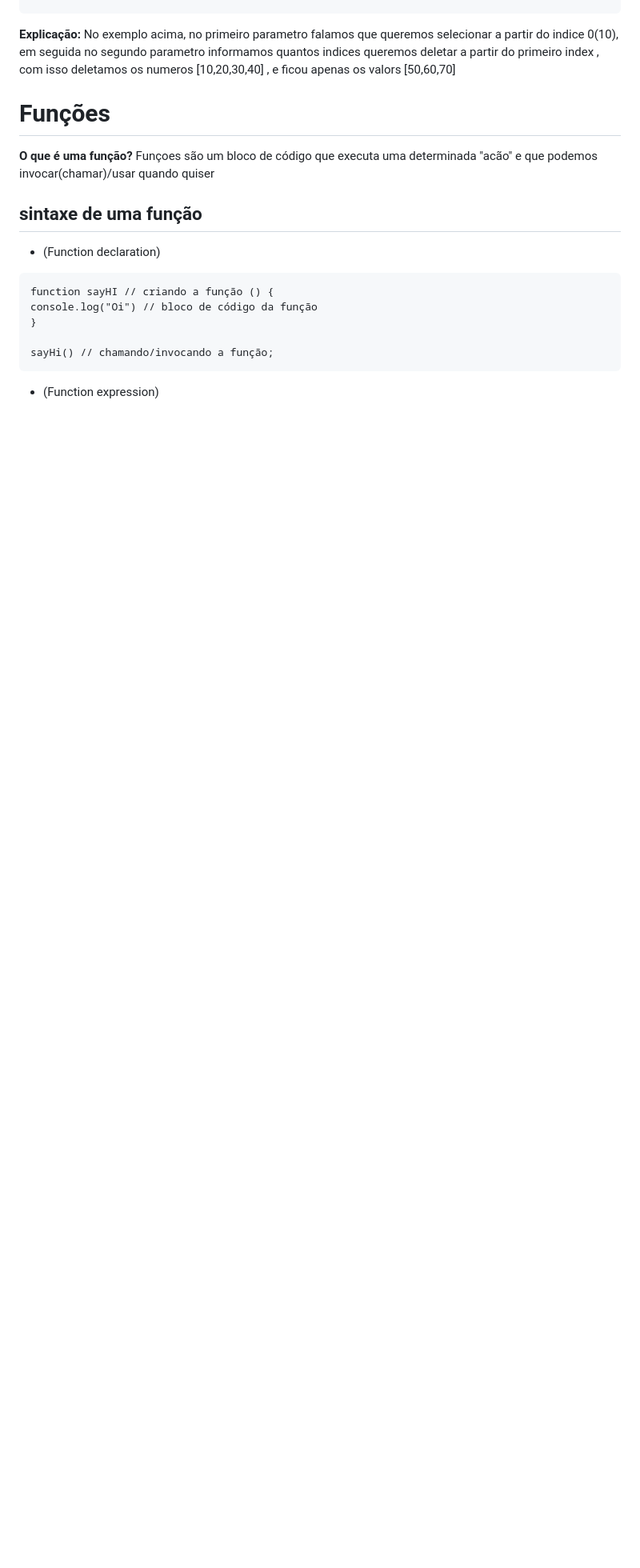
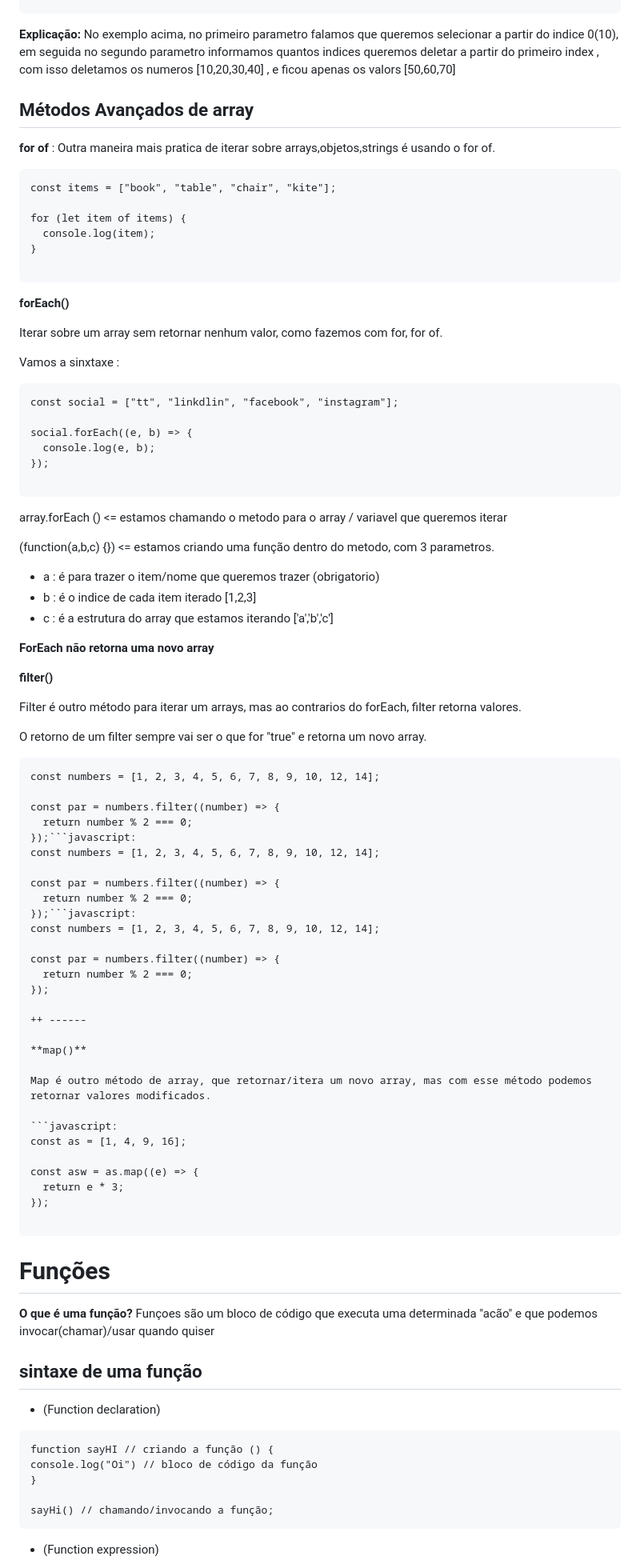
Before and after one commit to LucasDamascenoo/estudos, a Markdown page: anotações/javaScript.md, the part around the change printed below. Shown: that part at 80% size. GitHub-like rendering; blank space fills up the shorter version.

Commit message:
arrumando algumas anotações

`````diff
--- a/anotações/javaScript.md
+++ b/anotações/javaScript.md
@@ -698,6 +664,82 @@ numeros.slice(0, 4);
 ```
 
 **Explicação:** No exemplo acima, no primeiro parametro falamos que queremos selecionar a partir do indice 0(10), em seguida no segundo parametro informamos quantos indices queremos deletar a partir do primeiro index , com isso deletamos os numeros [10,20,30,40] , e ficou apenas os valors [50,60,70]
+
+## Métodos Avançados de array
+
+**for of** : Outra maneira mais pratica de iterar sobre arrays,objetos,strings é usando o for of.
+
+```javascript:
+const items = ["book", "table", "chair", "kite"];
+
+for (let item of items) {
+  console.log(item);
+}
+
+```
+
+**forEach()**
+
+Iterar sobre um array sem retornar nenhum valor, como fazemos com for, for of.
+
+Vamos a sinxtaxe :
+
+```javascript:
+const social = ["tt", "linkdlin", "facebook", "instagram"];
+
+social.forEach((e, b) => {
+  console.log(e, b);
+});
+
+```
+
+array.forEach () <= estamos chamando o metodo para o array / variavel que queremos iterar
+
+(function(a,b,c) {}) <= estamos criando uma função dentro do metodo, com 3 parametros.
+
+- a : é para trazer o item/nome que queremos trazer (obrigatorio)
+- b : é o indice de cada item iterado [1,2,3]
+- c : é a estrutura do array que estamos iterando ['a','b','c']
+
+**ForEach não retorna uma novo array**
+
+**filter()**
+
+Filter é outro método para iterar um arrays, mas ao contrarios do forEach, filter retorna valores.
+
+O retorno de um filter sempre vai ser o que for "true" e retorna um novo array.
+
+````javascript:
+const numbers = [1, 2, 3, 4, 5, 6, 7, 8, 9, 10, 12, 14];
+
+const par = numbers.filter((number) => {
+  return number % 2 === 0;
+});```javascript:
+const numbers = [1, 2, 3, 4, 5, 6, 7, 8, 9, 10, 12, 14];
+
+const par = numbers.filter((number) => {
+  return number % 2 === 0;
+});```javascript:
+const numbers = [1, 2, 3, 4, 5, 6, 7, 8, 9, 10, 12, 14];
+
+const par = numbers.filter((number) => {
+  return number % 2 === 0;
+});
+
+++ ------
+
+**map()**
+
+Map é outro método de array, que retornar/itera um novo array, mas com esse método podemos retornar valores modificados.
+
+```javascript:
+const as = [1, 4, 9, 16];
+
+const asw = as.map((e) => {
+  return e * 3;
+});
+
+````
 
 # Funções
 
`````
Also changed, not shown: other parts of anotações/javaScript.md (+31 -65 lines), anotações/Html.md (deleted).
